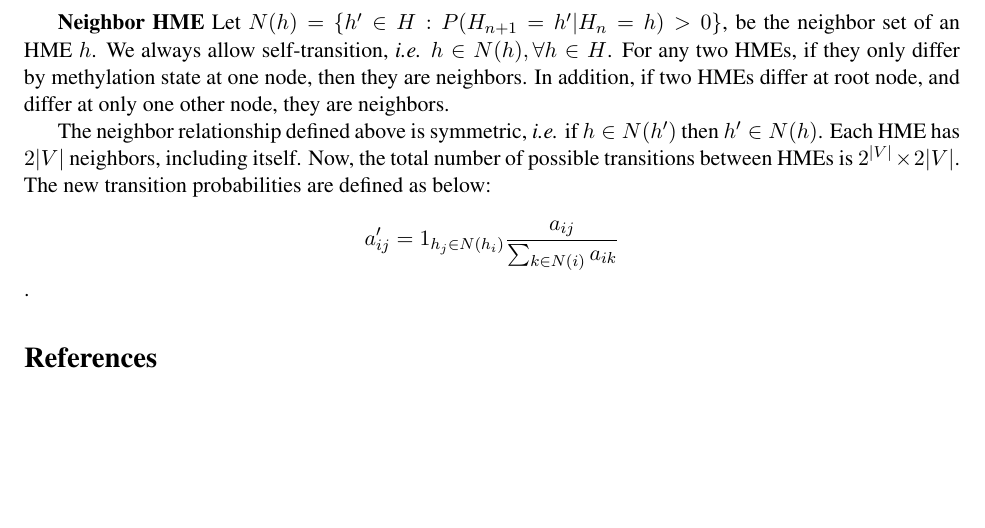
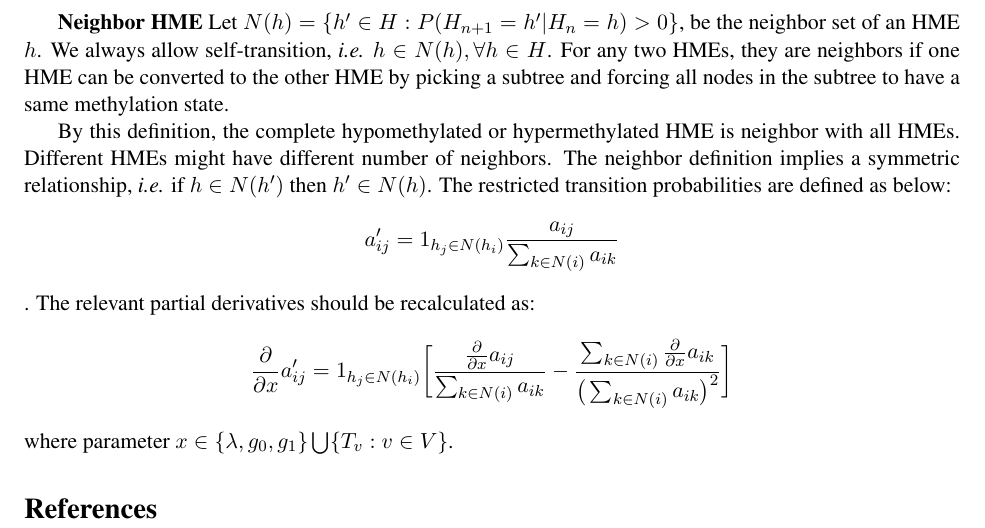
Before and after one commit to jqujqu/Epiphyte, a LaTeX document (doc/Phylo_hme.tex): part of page 5 of 5, cut so that both start at the same text, the shorter picture padded with empty space. Compiled offline with pdfLaTeX.

Commit message:
Correct neighbor HME definition

```diff
--- a/doc/Phylo_hme.tex
+++ b/doc/Phylo_hme.tex
@@ -224,18 +224,24 @@ computational complexity.
 
 \textbf{Neighbor HME} Let $N(h)=\{h'\in H: P(H_{n+1}=h'|H_n=h) > 0\}$,
 be the neighbor set of an HME $h$. We always allow self-transition,
-\textit{i.e.} $h\in N(h), \forall h\in H$. For any two HMEs, if they only
-differ by methylation state at one node, then they are neighbors. In
-addition, if two HMEs differ at root node, and differ at only one
-other node, they are neighbors.
+\textit{i.e.} $h\in N(h), \forall h\in H$. For any two HMEs, they are
+neighbors if one HME can be converted to the other HME by picking a
+subtree and forcing all nodes in the subtree to have a same
+methylation state.
 
-The neighbor relationship defined above is symmetric, \textit{i.e.} if
-$h\in N(h')$ then $h'\in N(h)$. Each HME has $2|V|$ neighbors,
-including itself. Now, the total number of possible transitions between
-HMEs is $2^{|V|}\times 2|V|$. The new transition probabilities are defined
-as below:
+By this definition, the complete hypomethylated or hypermethylated HME
+is neighbor with all HMEs. Different HMEs might have different number
+of neighbors.  The neighbor definition implies a symmetric
+relationship, \textit{i.e.} if $h\in N(h')$ then $h'\in N(h)$. The
+restricted transition probabilities are defined as below:
 $$a'_{ij} =1_{h_j\in N(h_i)} \frac{a_{ij}}{\sum_{k\in N(i)} a_{ik}}$$.
-
+The relevant partial derivatives should be recalculated as:
+\begin{gather*}
+\frac{\partial}{\partial x} a'_{ij} = 1_{h_j\in N(h_i)}
+\bigg[ \frac{\frac{\partial}{\partial x} a_{ij}}{\sum_{k\in N(i)} a_{ik}} -
+ \frac{\sum_{k\in N(i)}\frac{\partial}{\partial x} a_{ik}}{\big(\sum_{k\in N(i)} a_{ik}\big)^2 }\bigg]
+\end{gather*}
+where parameter $x\in\{\lambda, g_0, g_1\}\bigcup\{T_v:v\in V\}$.
 \bibliographystyle{plain}
 \bibliography{biblio}
 
```
Also changed, not shown: doc/Phylo_hme.pdf.
